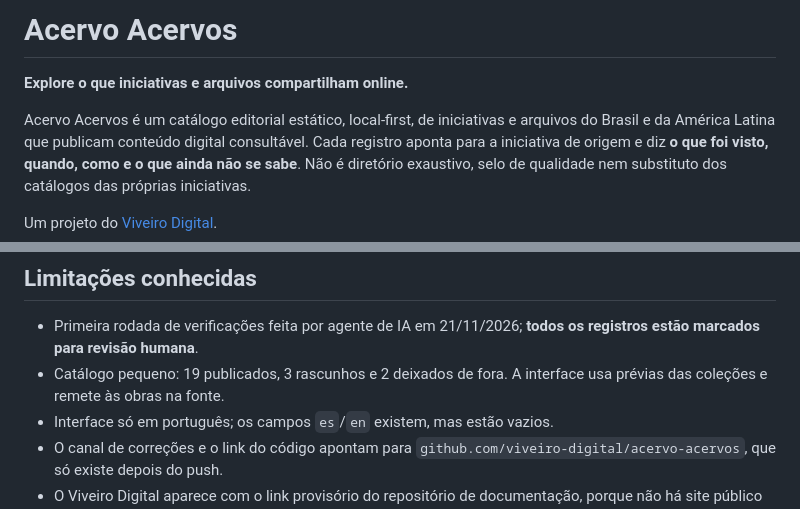
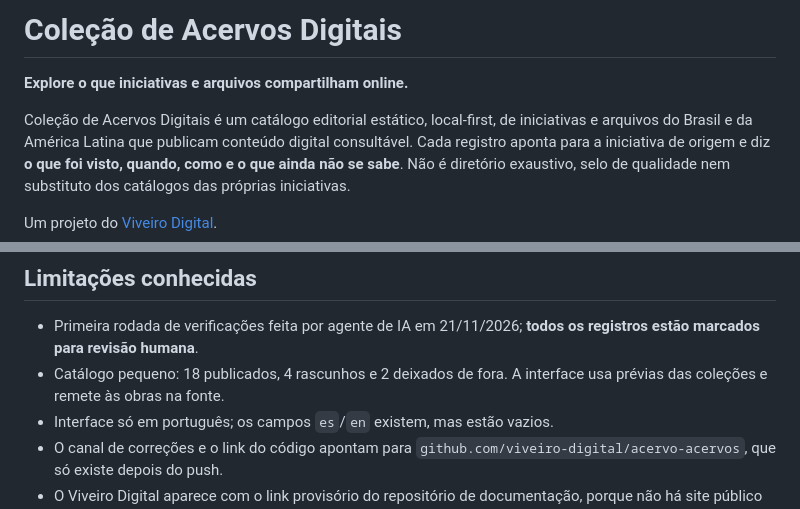
Before and after one commit to viveiro-digital/acervo-acervos, a Markdown page: README.md, 2 parts joined by grey strips. Drawn GitHub-style.

Commit message:
Rename public catalog and return Nova Cartografia to review

```diff
--- a/README.md
+++ b/README.md
@@ -1,8 +1,8 @@
-# Acervo Acervos
+# Coleção de Acervos Digitais
 
 **Explore o que iniciativas e arquivos compartilham online.**
 
-Acervo Acervos é um catálogo editorial estático, local-first, de iniciativas e
+Coleção de Acervos Digitais é um catálogo editorial estático, local-first, de iniciativas e
 arquivos do Brasil e da América Latina que publicam conteúdo digital
 consultável. Cada registro aponta para a iniciativa de origem e diz **o que foi
 visto, quando, como e o que ainda não se sabe**. Não é diretório exaustivo,
@@ -215,7 +215,7 @@ aponta para `SITE_URL`, não para o preview.
 
 - Primeira rodada de verificações feita por agente de IA em 21/11/2026; **todos
   os registros estão marcados para revisão humana**.
-- Catálogo pequeno: 19 publicados, 3 rascunhos e 2 deixados de fora. A interface usa prévias das coleções e remete às obras na fonte.
+- Catálogo pequeno: 18 publicados, 4 rascunhos e 2 deixados de fora. A interface usa prévias das coleções e remete às obras na fonte.
 - Interface só em português; os campos `es`/`en` existem, mas estão vazios.
 - O canal de correções e o link do código apontam para
   `github.com/viveiro-digital/acervo-acervos`, que só existe depois do push.
```
Also changed, not shown: public/og-default.png, 18 other files.
